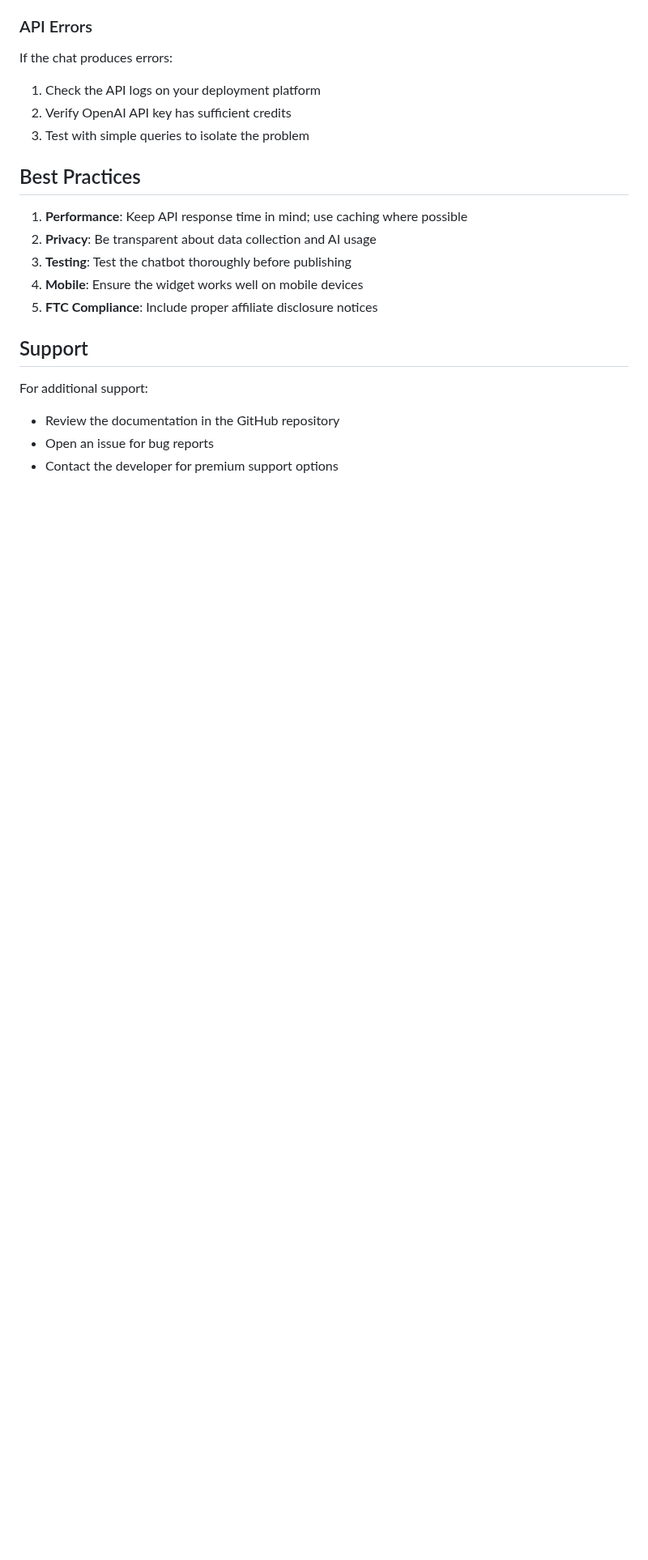
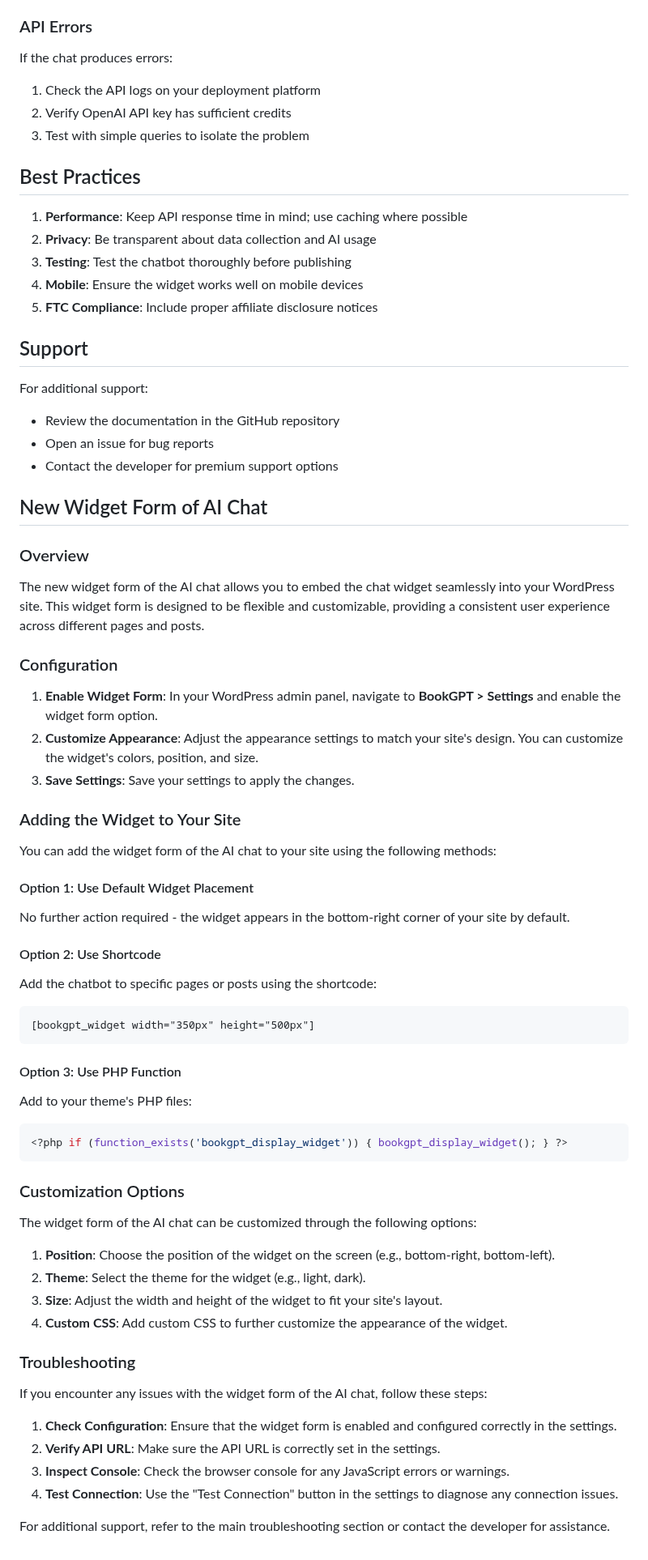
Before and after one commit to shuddl/bookgpt, a Markdown page: wordpressimplement.md, the part around the change. Shown at 81% size. Drawn GitHub-style; blank space fills up the shorter version.

Commit message:
Update documentation to include instructions for configuring and using the new widget form of the AI chat
* **Overview**
  - Add a section describing the new widget form and its purpose

* **Configuration**
  - Add steps to enable and customize the widget form in the WordPress admin panel

* **Adding the Widget**
  - Provide methods to add the widget using default placement, shortcode, or PHP function

* **Customization Options**
  - List available customization options for the widget form

* **Troubleshooting**
  - Add troubleshooting steps for common issues with the widget form

````diff
--- a/wordpressimplement.md
+++ b/wordpressimplement.md
@@ -176,3 +176,59 @@ For additional support:
 - Review the documentation in the GitHub repository
 - Open an issue for bug reports
 - Contact the developer for premium support options
+
+## New Widget Form of AI Chat
+
+### Overview
+
+The new widget form of the AI chat allows you to embed the chat widget seamlessly into your WordPress site. This widget form is designed to be flexible and customizable, providing a consistent user experience across different pages and posts.
+
+### Configuration
+
+1. **Enable Widget Form**: In your WordPress admin panel, navigate to **BookGPT > Settings** and enable the widget form option.
+2. **Customize Appearance**: Adjust the appearance settings to match your site's design. You can customize the widget's colors, position, and size.
+3. **Save Settings**: Save your settings to apply the changes.
+
+### Adding the Widget to Your Site
+
+You can add the widget form of the AI chat to your site using the following methods:
+
+#### Option 1: Use Default Widget Placement
+
+No further action required - the widget appears in the bottom-right corner of your site by default.
+
+#### Option 2: Use Shortcode
+
+Add the chatbot to specific pages or posts using the shortcode:
+
+```
+[bookgpt_widget width="350px" height="500px"]
+```
+
+#### Option 3: Use PHP Function
+
+Add to your theme's PHP files:
+
+```php
+<?php if (function_exists('bookgpt_display_widget')) { bookgpt_display_widget(); } ?>
+```
+
+### Customization Options
+
+The widget form of the AI chat can be customized through the following options:
+
+1. **Position**: Choose the position of the widget on the screen (e.g., bottom-right, bottom-left).
+2. **Theme**: Select the theme for the widget (e.g., light, dark).
+3. **Size**: Adjust the width and height of the widget to fit your site's layout.
+4. **Custom CSS**: Add custom CSS to further customize the appearance of the widget.
+
+### Troubleshooting
+
+If you encounter any issues with the widget form of the AI chat, follow these steps:
+
+1. **Check Configuration**: Ensure that the widget form is enabled and configured correctly in the settings.
+2. **Verify API URL**: Make sure the API URL is correctly set in the settings.
+3. **Inspect Console**: Check the browser console for any JavaScript errors or warnings.
+4. **Test Connection**: Use the "Test Connection" button in the settings to diagnose any connection issues.
+
+For additional support, refer to the main troubleshooting section or contact the developer for assistance.
````
